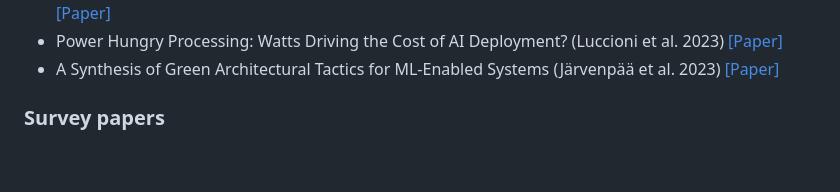
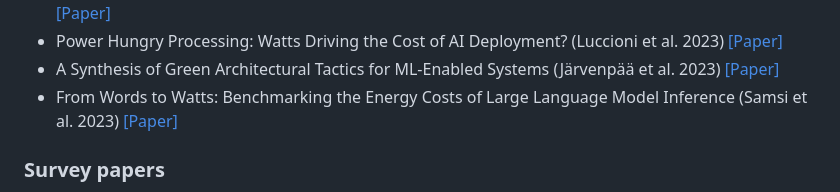
Before and after one commit to ejhusom/green-ai, a Markdown page: README.md, the part around the change. Drawn GitHub-style; blank space fills up the shorter version.

Commit message:
Add paper

```diff
--- a/README.md
+++ b/README.md
@@ -62,6 +62,7 @@ Particularly important papers are highlighted.
 - LLMCarbon: Modeling the End-To-End Carbon Footprint of Large Language Models (Faiz et al. 2023) [[Paper]](https://arxiv.org/pdf/2309.14393.pdf)
 - Power Hungry Processing: Watts Driving the Cost of AI Deployment? (Luccioni et al. 2023) [[Paper]](https://arxiv.org/pdf/2311.16863.pdf)
 - A Synthesis of Green Architectural Tactics for ML-Enabled Systems (Järvenpää et al. 2023) [[Paper]](https://arxiv.org/pdf/2312.09610.pdf)
+- From Words to Watts: Benchmarking the Energy Costs of Large Language Model Inference (Samsi et al. 2023) [[Paper]](https://arxiv.org/abs/2310.03003)
 
 <!-- - How to shrink AI's ballooning carbon footprint (Gibney et al. 2022) [[Paper]]() -->
 
```
